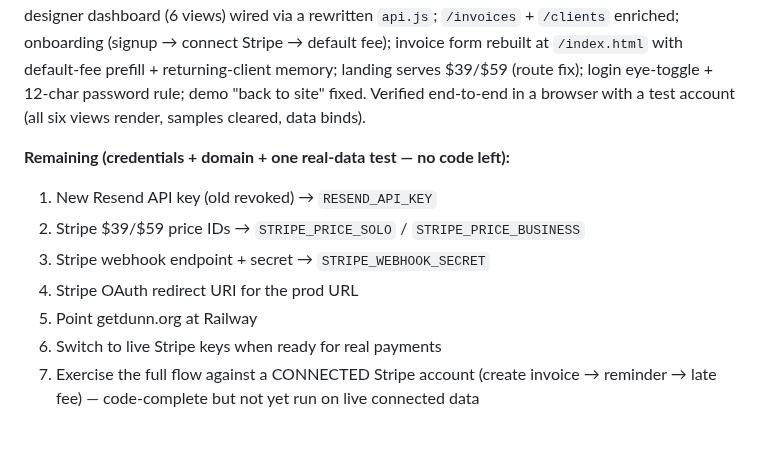
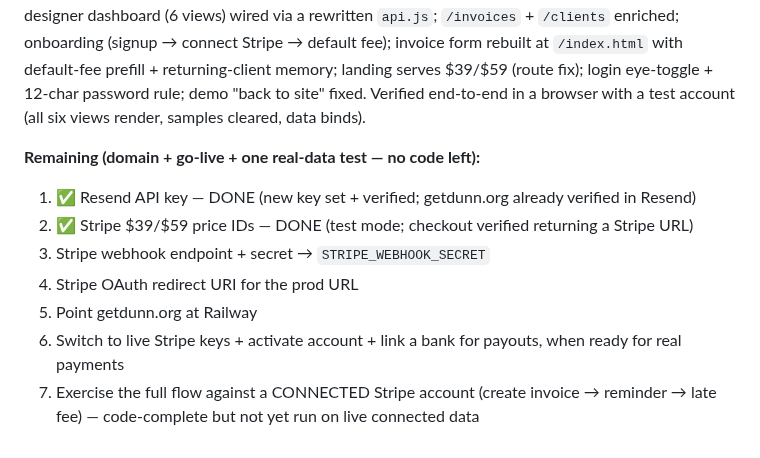
Before and after one commit to bxwebb-cyber/watchtower, a Markdown page: BUILD_STATUS.md, the part around the change. Drawn GitHub-style.

```diff
--- a/BUILD_STATUS.md
+++ b/BUILD_STATUS.md
@@ -100,11 +100,11 @@ _Updated 2026-09-27 (v1.7 — full UI re-integration + onboarding + invoice form
 ## Honest Status
 **Watchtower (Dunn) v1.7 is DEPLOYED + VERIFIED (9/27/26).** Live on Railway (carefree-education / valiant-miracle, bashira.webb@gmail.com) at https://valiant-miracle-production-16b0.up.railway.app. DB migrated (11 migrations). Node pinned to 24. **Full UI re-integrated this session:** new 69KB designer dashboard (6 views) wired via a rewritten `api.js`; `/invoices` + `/clients` enriched; onboarding (signup → connect Stripe → default fee); invoice form rebuilt at `/index.html` with default-fee prefill + returning-client memory; landing serves $39/$59 (route fix); login eye-toggle + 12-char password rule; demo "back to site" fixed. Verified end-to-end in a browser with a test account (all six views render, samples cleared, data binds).
 
-**Remaining (credentials + domain + one real-data test — no code left):**
-1. New Resend API key (old revoked) → `RESEND_API_KEY`
-2. Stripe $39/$59 price IDs → `STRIPE_PRICE_SOLO` / `STRIPE_PRICE_BUSINESS`
+**Remaining (domain + go-live + one real-data test — no code left):**
+1. ✅ Resend API key — DONE (new key set + verified; getdunn.org already verified in Resend)
+2. ✅ Stripe $39/$59 price IDs — DONE (test mode; checkout verified returning a Stripe URL)
 3. Stripe webhook endpoint + secret → `STRIPE_WEBHOOK_SECRET`
 4. Stripe OAuth redirect URI for the prod URL
 5. Point getdunn.org at Railway
-6. Switch to live Stripe keys when ready for real payments
+6. Switch to live Stripe keys + activate account + link a bank for payouts, when ready for real payments
 7. Exercise the full flow against a CONNECTED Stripe account (create invoice → reminder → late fee) — code-complete but not yet run on live connected data
```
Also changed, not shown: HANDOFF.md (+3 -3 lines).
